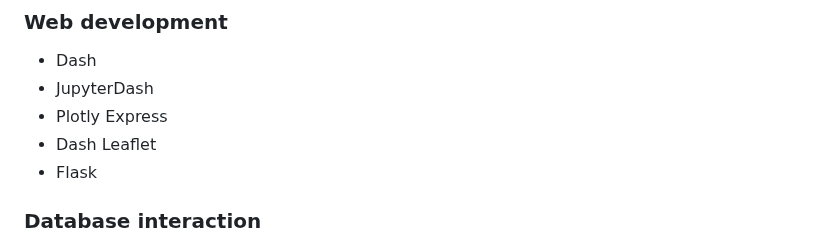
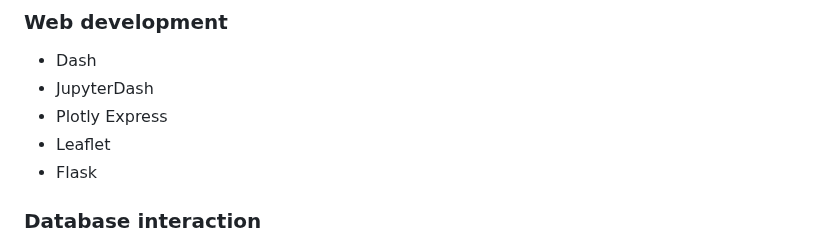
Before and after one commit to samwallach7/NHL_Analysis, a Markdown page: README.md, the part around the change. GitHub-like rendering.

```diff
--- a/README.md
+++ b/README.md
@@ -198,7 +198,7 @@ Here's a list of technologies used in the project:
    - Dash
    - JupyterDash
    - Plotly Express
-   - Dash Leaflet
+   - Leaflet
    - Flask
 
 ### Database interaction
```
